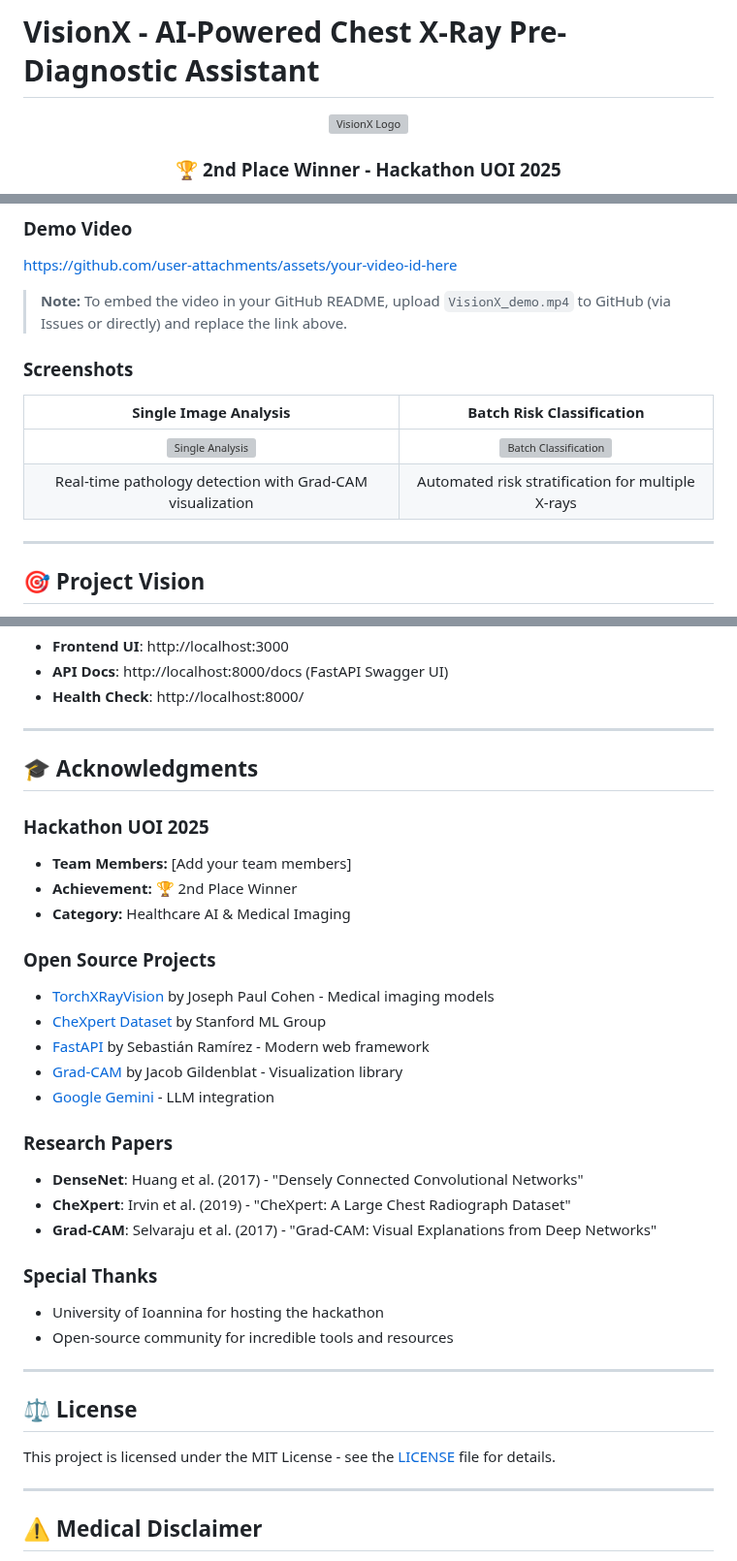
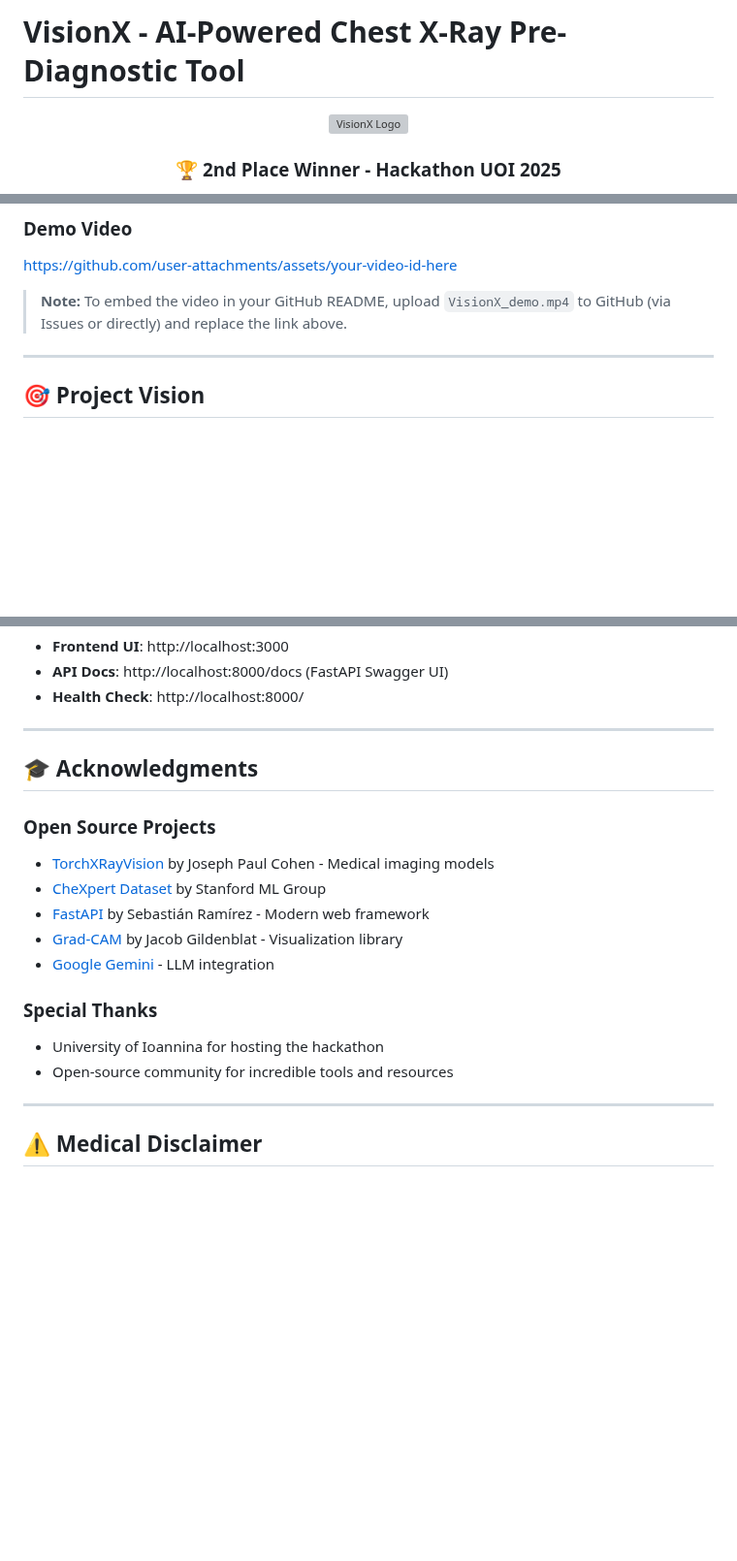
Before and after one commit to tzouvarasc/VisionX-Hackathon-UOI-2025, a Markdown page: README.md, 3 parts joined by grey strips. Shown at 97% size. GitHub-like rendering; blank space fills up the shorter version; grey boxes are pictures that could not be loaded.

```diff
--- a/README.md
+++ b/README.md
@@ -1,4 +1,4 @@
-# VisionX - AI-Powered Chest X-Ray Pre-Diagnostic Assistant
+# VisionX - AI-Powered Chest X-Ray Pre-Diagnostic Tool
 
 <div align="center">
 
@@ -42,17 +41,6 @@
 https://github.com/user-attachments/assets/your-video-id-here
 
 > **Note:** To embed the video in your GitHub README, upload `VisionX_demo.mp4` to GitHub (via Issues or directly) and replace the link above.
-
-### Screenshots
-
-<div align="center">
-
-| Single Image Analysis | Batch Risk Classification |
-|:---:|:---:|
-| ![Single Analysis](docs/screenshots/single-analysis.png) | ![Batch Classification](docs/screenshots/batch-classification.png) |
-| Real-time pathology detection with Grad-CAM visualization | Automated risk stratification for multiple X-rays |
-
-</div>
 
 ---
 
@@ -374,11 +362,6 @@ Open your browser and navigate to:
 
 ## 🎓 Acknowledgments
 
-### Hackathon UOI 2025
-- **Team Members:** [Add your team members]
-- **Achievement:** 🏆 2nd Place Winner
-- **Category:** Healthcare AI & Medical Imaging
-
 ### Open Source Projects
 - [TorchXRayVision](https://github.com/mlmed/torchxrayvision) by Joseph Paul Cohen - Medical imaging models
 - [CheXpert Dataset](https://stanfordmlgroup.github.io/competitions/chexpert/) by Stanford ML Group
@@ -386,20 +369,9 @@ Open your browser and navigate to:
 - [Grad-CAM](https://github.com/jacobgil/pytorch-grad-cam) by Jacob Gildenblat - Visualization library
 - [Google Gemini](https://deepmind.google/technologies/gemini/) - LLM integration
 
-### Research Papers
-- **DenseNet**: Huang et al. (2017) - "Densely Connected Convolutional Networks"
-- **CheXpert**: Irvin et al. (2019) - "CheXpert: A Large Chest Radiograph Dataset"
-- **Grad-CAM**: Selvaraju et al. (2017) - "Grad-CAM: Visual Explanations from Deep Networks"
-
 ### Special Thanks
 - University of Ioannina for hosting the hackathon
 - Open-source community for incredible tools and resources
-
----
-
-## ⚖️ License
-
-This project is licensed under the MIT License - see the [LICENSE](LICENSE) file for details.
 
 ---
 
```
Also changed, not shown: other parts of README.md (+0 -1 lines).
